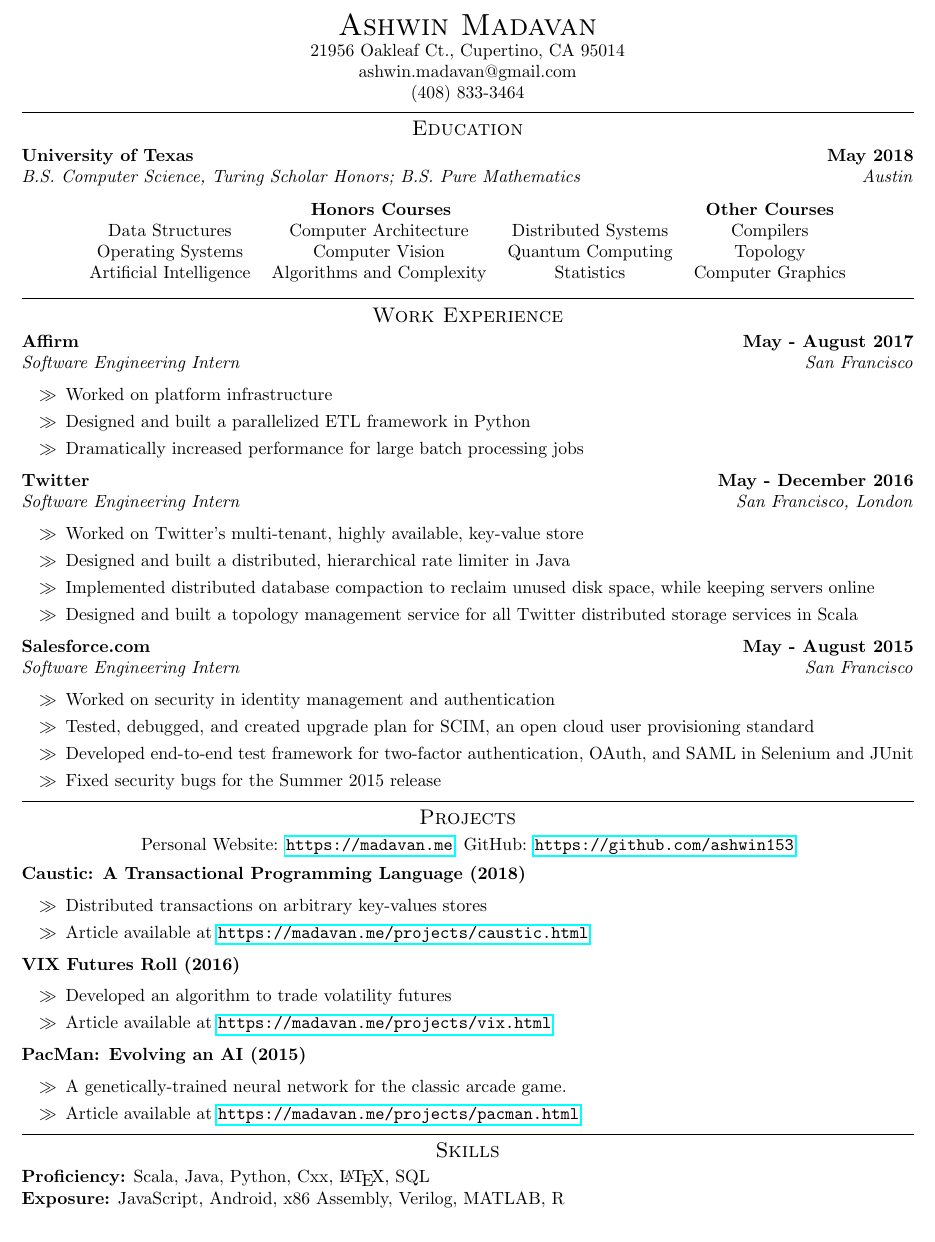
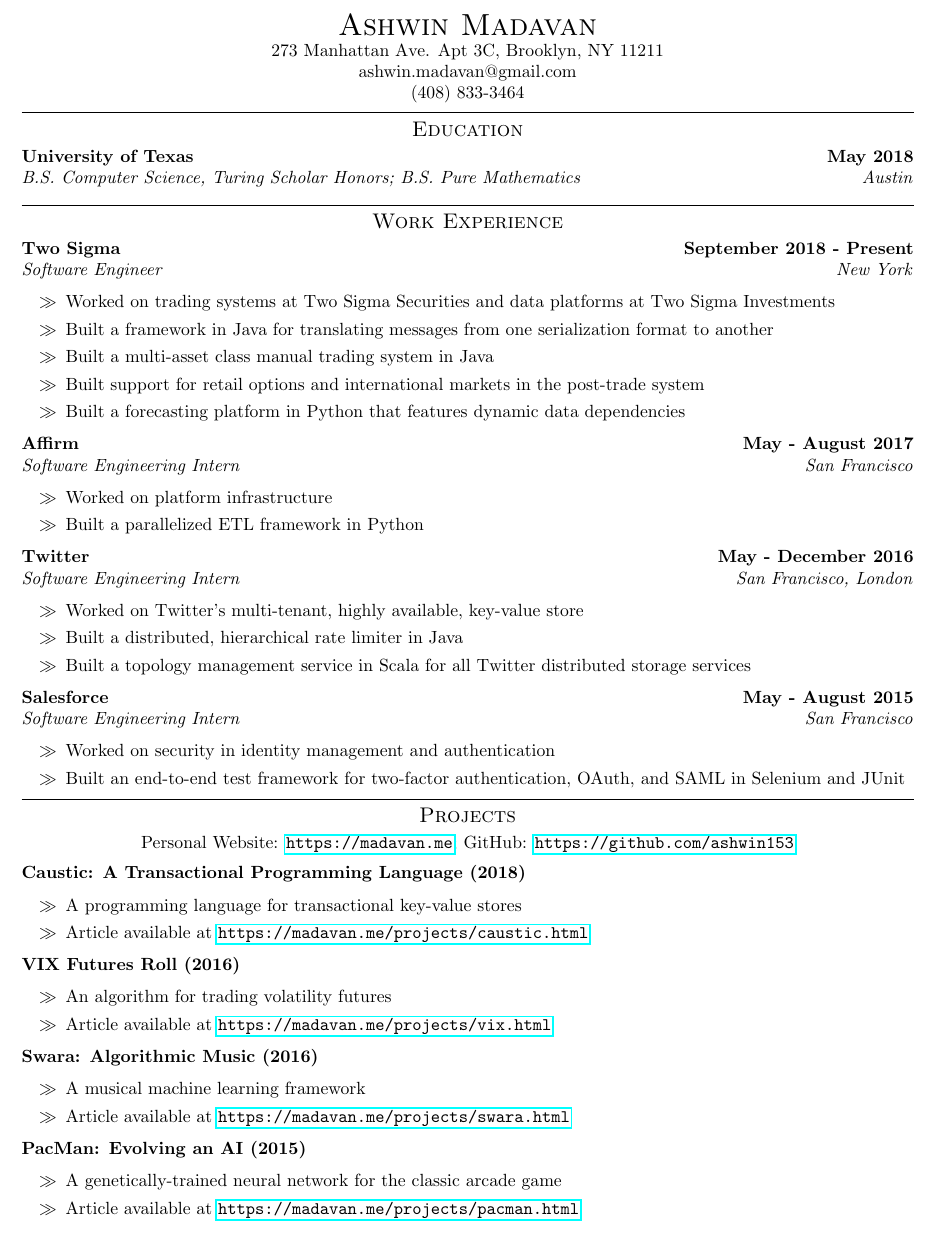
Before and after one commit to ashwin153/resume, a LaTeX document (main.tex): part of the page, cut so that both start at the same text. Compiled offline with pdfLaTeX.

Commit message:
Added Two Sigma details

```diff
--- a/main.tex
+++ b/main.tex
@@ -7,7 +7,7 @@
 
 % Name and Contact Information
 \centerline{\LARGE \sc Ashwin Madavan}
-\centerline{21956 Oakleaf Ct., Cupertino, CA 95014}
+\centerline{273 Manhattan Ave. Apt 3C, Brooklyn, NY 11211}
 \centerline{ashwin.madavan@gmail.com}
 \centerline{(408) 833-3464}
 \medskip\hrule\medskip
@@ -15,27 +15,28 @@
 % Education
 \centerline{\large \sc Education}\smallskip
 \noindent\textbf{University of Texas \hfill{May 2018}} \\
-\noindent\emph{B.S. Computer Science, Turing Scholar Honors; B.S. Pure Mathematics \hfill{Austin}}
-
-\begin{center}
-\begin{tabular}{ c c c c }
-\multicolumn{3}{c}{\textbf{Honors Courses}} & \multicolumn{1}{c}{\textbf{Other Courses}} \\
-Data Structures & Computer Architecture & Distributed Systems & Compilers \\
-Operating Systems & Computer Vision & Quantum Computing & Topology \\
-Artificial Intelligence & Algorithms and Complexity & Statistics & Computer Graphics \\
-\end{tabular}
-\end{center}
+\noindent\emph{B.S. Computer Science, Turing Scholar Honors; B.S. Pure Mathematics \hfill{Austin}}\\
 
 % Work Experience
 \hrule\medskip
 \centerline{\large \sc Work Experience} \smallskip
+\noindent\textbf{Two Sigma \hfill{September 2018 - Present}}\\
+\noindent\emph{Software Engineer \hfill{New York}}
+\begin{list}{$\gg$}{}
+\itemsep0em
+  \item Worked on trading systems at Two Sigma Securities and data platforms at Two Sigma Investments
+  \item Built a framework in Java for translating messages from one serialization format to another
+  \item Built a multi-asset class manual trading system in Java
+  \item Built support for retail options and international markets in the post-trade system
+  \item Built a forecasting platform in Python that features dynamic data dependencies
+\end{list}
+
 \noindent\textbf{Affirm \hfill{May - August 2017}}\\
 \noindent\emph{Software Engineering Intern \hfill{San Francisco}}
 \begin{list}{$\gg$}{}
   \itemsep0em
   \item Worked on platform infrastructure
-  \item Designed and built a parallelized ETL framework in Python
-  \item Dramatically increased performance for large batch processing jobs
+  \item Built a parallelized ETL framework in Python
 \end{list}
 
 \noindent\textbf{Twitter \hfill{May - December 2016}}\\
@@ -43,20 +44,16 @@
 \begin{list}{$\gg$}{}
   \itemsep0em
   \item Worked on Twitter's multi-tenant, highly available, key-value store
-  \item Designed and built a distributed, hierarchical rate limiter in Java
-  \item Implemented distributed database compaction to reclaim unused disk space, while keeping servers online
-  \item Designed and built a topology management service for all Twitter distributed storage services in Scala
+  \item Built a distributed, hierarchical rate limiter in Java
+  \item Built a topology management service in Scala for all Twitter distributed storage services
 \end{list}
 
-\noindent\textbf{Salesforce.com \hfill{May - August 2015}}\\
+\noindent\textbf{Salesforce \hfill{May - August 2015}}\\
 \noindent\emph{Software Engineering Intern \hfill{San Francisco}}
 \begin{list}{$\gg$}{}
   \itemsep0em
   \item Worked on security in identity management and authentication
-  \item Tested, debugged, and created upgrade plan for SCIM, an open cloud user provisioning standard
-  \item Developed end-to-end test framework for two-factor authentication,
-  OAuth, and SAML in Selenium and JUnit
-  \item Fixed security bugs for the Summer 2015 release
+  \item Built an end-to-end test framework for two-factor authentication, OAuth, and SAML in Selenium and JUnit
 \end{list}
 
 % Software Projects
@@ -68,28 +65,29 @@
 \noindent\textbf{Caustic: A Transactional Programming Language (2018)}
 \begin{list}{$\gg$}{}
   \itemsep0em
-  \item Distributed transactions on arbitrary key-values stores
+  \item A programming language for transactional key-value stores
   \item Article available at \url{https://madavan.me/projects/caustic.html}
 \end{list}
 
 \noindent\textbf{VIX Futures Roll (2016)}
 \begin{list}{$\gg$}{}
   \itemsep0em
-  \item Developed an algorithm to trade volatility futures
+  \item An algorithm for trading volatility futures
   \item Article available at \url{https://madavan.me/projects/vix.html}
+\end{list}
+
+\noindent\textbf{Swara: Algorithmic Music (2016)}
+\begin{list}{$\gg$}{}
+  \itemsep0em
+  \item A musical machine learning framework
+  \item Article available at \url{https://madavan.me/projects/swara.html}
 \end{list}
 
 \noindent\textbf{PacMan: Evolving an AI (2015)}
 \begin{list}{$\gg$}{}
-  	\itemsep0em
-	\item A genetically-trained neural network for the classic arcade game.
+  \itemsep0em
+	\item A genetically-trained neural network for the classic arcade game
 	\item Article available at \url{https://madavan.me/projects/pacman.html}
 \end{list}
 
-% Skills
-\hrule\medskip
-\centerline{\large\sc Skills}\smallskip
-\noindent\textbf{Proficiency:} Scala, Java, Python, Cxx, \LaTeX, SQL \\
-\noindent\textbf{Exposure:} JavaScript, Android, x86 Assembly, Verilog, MATLAB, R \\
-
 \end{document}
```
Also changed, not shown: main.pdf.
